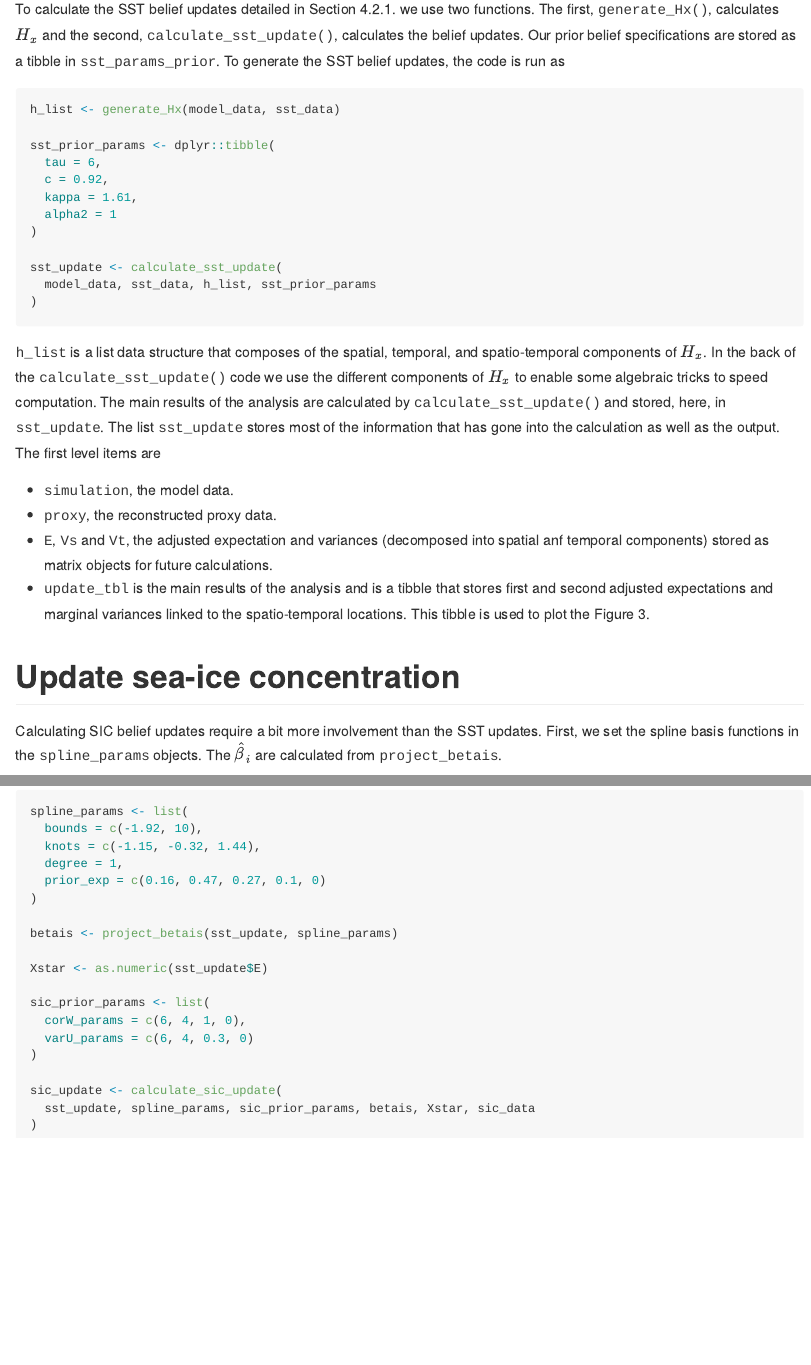
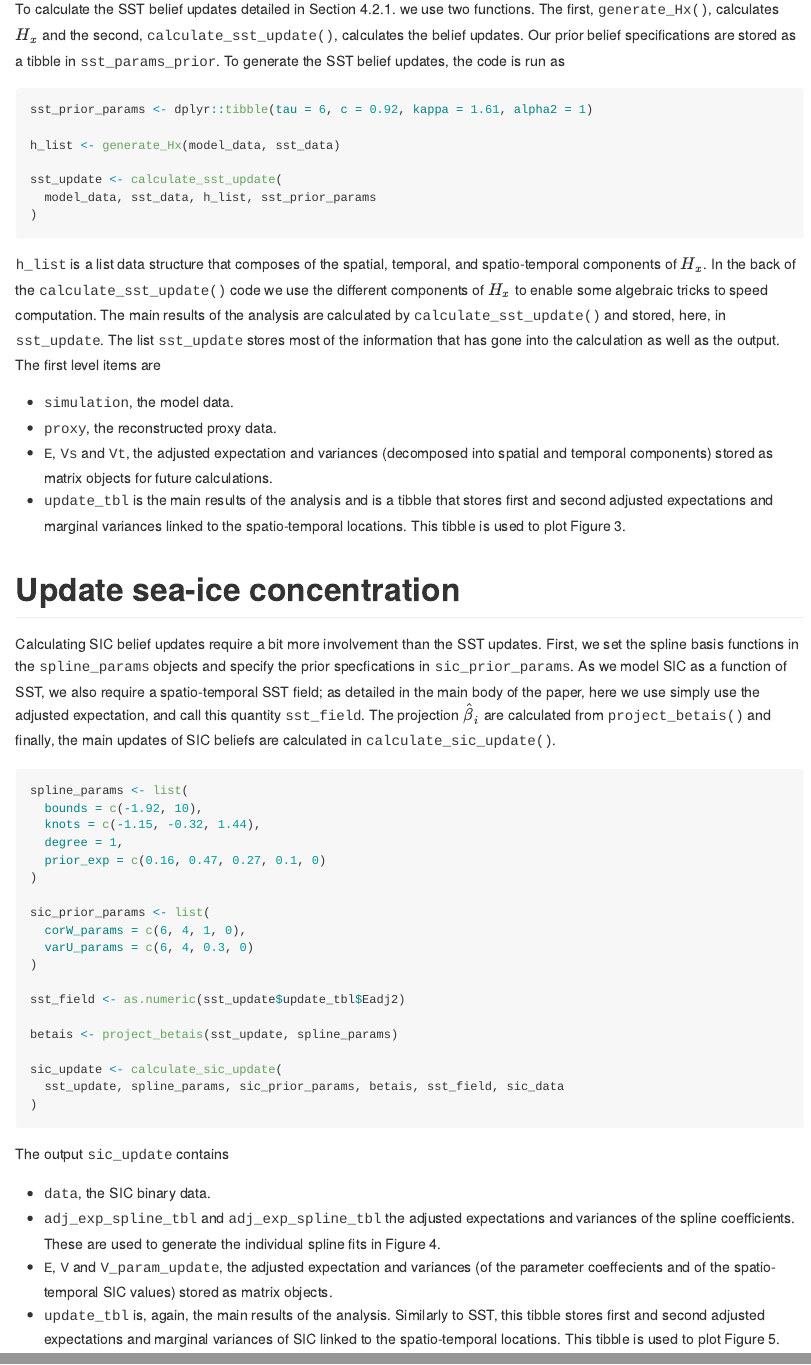
Before and after one commit to astfalckl/exanalysis, an R Markdown document (README.Rmd): the page in a window 1100 px wide, from 1420 px down, and a second part further down, joined at a grey line. The pictures show the output file README.md that the author committed with the source, drawn offline in the style of GitHub.

Commit message:
updated readme

````diff
--- a/README.Rmd
+++ b/README.Rmd
@@ -60,14 +60,9 @@ To calculate the SST belief updates detailed in Section 4.2.1. we use two functi
 The first, <tt>generate_Hx()</tt>, calculates $H_x$ and the second, <tt>calculate_sst_update()</tt>, calculates the belief updates. Our prior belief specifications are stored as a tibble in <tt>sst_params_prior</tt>. To generate the SST belief updates, the code is run as
 
 ```{r, eval = FALSE}
+sst_prior_params <- dplyr::tibble(tau = 6, c = 0.92, kappa = 1.61, alpha2 = 1)
+
 h_list <- generate_Hx(model_data, sst_data)
-
-sst_prior_params <- dplyr::tibble(
-  tau = 6,
-  c = 0.92,
-  kappa = 1.61,
-  alpha2 = 1
-)
 
 sst_update <- calculate_sst_update(
   model_data, sst_data, h_list, sst_prior_params
@@ -78,12 +73,12 @@ sst_update <- calculate_sst_update(
 
 * <tt>simulation</tt>, the model data.
 * <tt>proxy</tt>, the reconstructed proxy data.
-* <tt>E</tt>, <tt>Vs</tt> and <tt>Vt</tt>, the adjusted expectation and variances (decomposed into spatial anf temporal components) stored as matrix objects for future calculations.
-* <tt>update_tbl</tt> is the main results of the analysis and is a tibble that stores first and second adjusted expectations and marginal variances linked to the spatio-temporal locations. This tibble is used to plot the Figure 3.
+* <tt>E</tt>, <tt>Vs</tt> and <tt>Vt</tt>, the adjusted expectation and variances (decomposed into spatial and temporal components) stored as matrix objects for future calculations.
+* <tt>update_tbl</tt> is the main results of the analysis and is a tibble that stores first and second adjusted expectations and marginal variances linked to the spatio-temporal locations. This tibble is used to plot Figure 3.
 
 # Update sea-ice concentration
 
-Calculating SIC belief updates require a bit more involvement than the SST updates. First, we set the spline basis functions in the <tt>spline_params</tt> objects. The $\hat{\beta}_i$ are calculated from <tt>project_betais</tt>.
+Calculating SIC belief updates require a bit more involvement than the SST updates. First, we set the spline basis functions in the <tt>spline_params</tt> objects and specify the prior specfications in <tt>sic_prior_params</tt>. As we model SIC as a function of SST, we also require a spatio-temporal SST field; as detailed in the main body of the paper, here we use simply use the adjusted expectation, and call this quantity <tt>sst_field</tt>. The projection $\hat{\beta}_i$ are calculated from <tt>project_betais()</tt> and finally, the main updates of SIC beliefs are calculated in <tt>calculate_sic_update()</tt>.
 
 ```{r, eval = FALSE}
 spline_params <- list(
@@ -93,16 +88,23 @@ spline_params <- list(
   prior_exp = c(0.16, 0.47, 0.27, 0.1, 0)
 )
 
-betais <- project_betais(sst_update, spline_params)
-
-Xstar <- as.numeric(sst_update$E)
-
 sic_prior_params <- list(
   corW_params = c(6, 4, 1, 0),
   varU_params = c(6, 4, 0.3, 0)
 )
 
+sst_field <- as.numeric(sst_update$update_tbl$Eadj2)
+
+betais <- project_betais(sst_update, spline_params)
+
 sic_update <- calculate_sic_update(
-  sst_update, spline_params, sic_prior_params, betais, Xstar, sic_data
+  sst_update, spline_params, sic_prior_params, betais, sst_field, sic_data
 )
 ```
+
+The output <tt>sic_update</tt> contains
+
+* <tt>data</tt>, the SIC binary data.
+* <tt>adj_exp_spline_tbl</tt> and <tt>adj_exp_spline_tbl</tt> the adjusted expectations and variances of the spline coefficients. These are used to generate the individual spline fits in Figure 4.
+* <tt>E</tt>, <tt>V</tt> and <tt>V_param_update</tt>, the adjusted expectation and variances (of the parameter coeffecients and of the spatio-temporal SIC values) stored as matrix objects.
+* <tt>update_tbl</tt> is, again, the main results of the analysis. Similarly to SST, this tibble stores first and second adjusted expectations and marginal variances of SIC linked to the spatio-temporal locations. This tibble is used to plot Figure 5.
--- a/run_analysis.R
+++ b/run_analysis.R
@@ -35,17 +30,17 @@ spline_params <- list(
   prior_exp = c(0.16, 0.47, 0.27, 0.1, 0)
 )
 
-betais <- project_betais(sst_update, spline_params)
-
-x_star <- as.numeric(sst_update$update_tbl$Eadj2)
-
 sic_prior_params <- list(
   corW_params = c(6, 4, 1, 0),
   varU_params = c(6, 4, 0.3, 0)
 )
 
+sst_field <- as.numeric(sst_update$update_tbl$Eadj2)
+
+betais <- project_betais(sst_update, spline_params)
+
 sic_update <- calculate_sic_update(
-  sst_update, spline_params, sic_prior_params, betais, x_star, sic_data
+  sst_update, spline_params, sic_prior_params, betais, sst_field, sic_data
 )
 
 str(sst_update)
````
Also changed, not shown: README.md, run_analysis.R (9 more changed lines).
